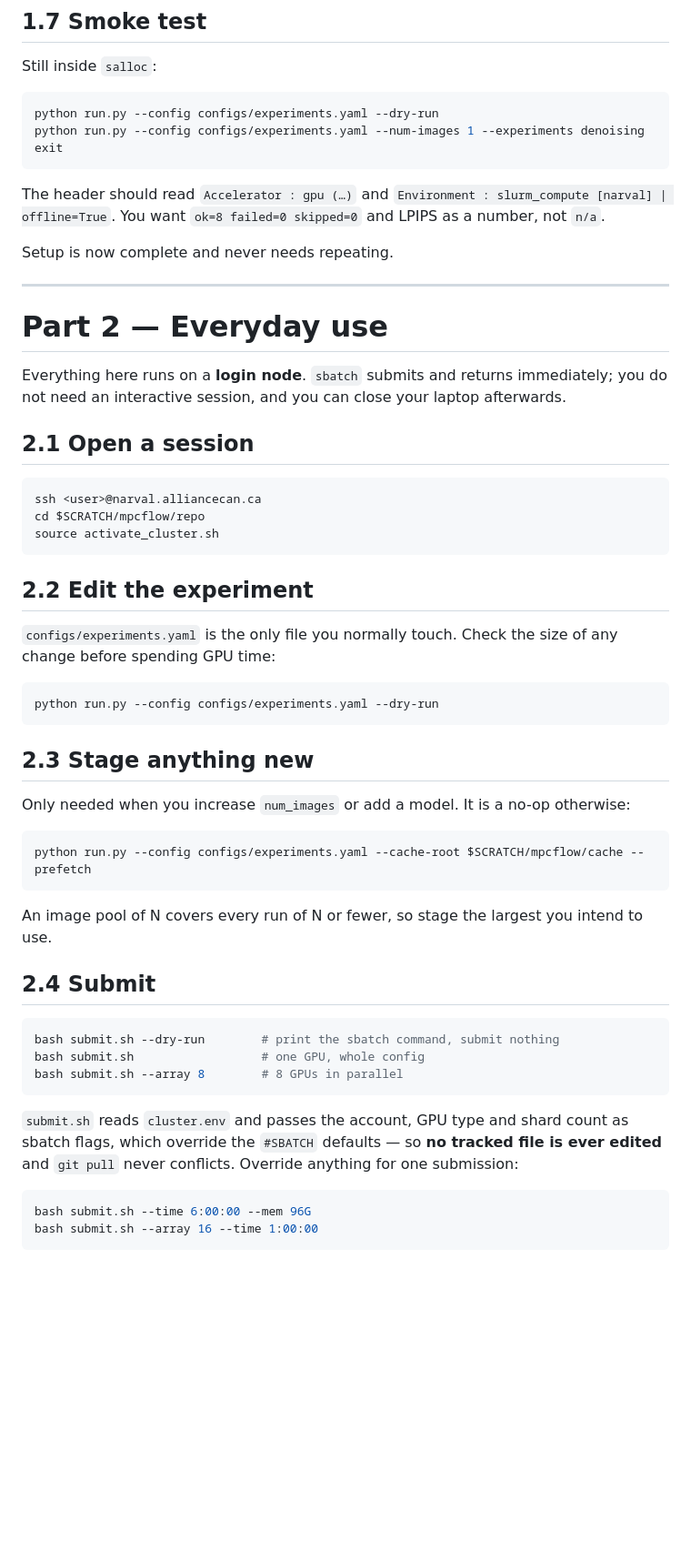
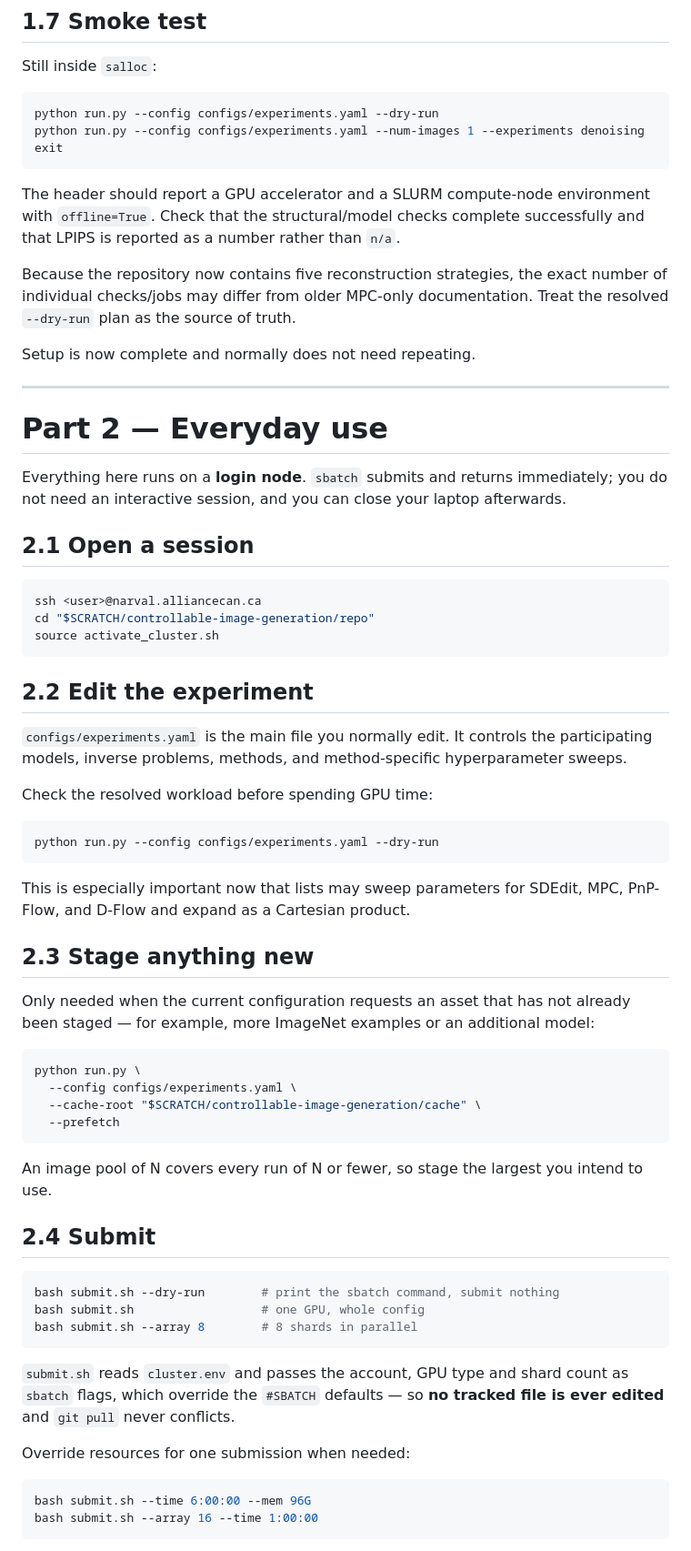
Before and after one commit to Abdelaal495/controllable-image-generation, a Markdown page: docs/quickstart_cluster.md, the part around one of its changes. Shown at 91% size. Rendered like a GitHub page; blank space fills up the shorter version.

````diff
--- a/docs/quickstart_cluster.md
+++ b/docs/quickstart_cluster.md
@@ -158,10 +183,15 @@ python run.py --config configs/experiments.yaml --num-images 1 --experiments den
 exit
 ```
 
-The header should read `Accelerator : gpu (…)` and `Environment : slurm_compute [narval] |
-offline=True`. You want `ok=8 failed=0 skipped=0` and LPIPS as a number, not `n/a`.
+The header should report a GPU accelerator and a SLURM compute-node environment with
+`offline=True`. Check that the structural/model checks complete successfully and that LPIPS
+is reported as a number rather than `n/a`.
 
-Setup is now complete and never needs repeating.
+Because the repository now contains five reconstruction strategies, the exact number of
+individual checks/jobs may differ from older MPC-only documentation. Treat the resolved
+`--dry-run` plan as the source of truth.
+
+Setup is now complete and normally does not need repeating.
 
 ---
 
@@ -174,25 +204,34 @@ not need an interactive session, and you can close your laptop afterwards.
 
 ```bash
 ssh <user>@narval.alliancecan.ca
-cd $SCRATCH/mpcflow/repo
+cd "$SCRATCH/controllable-image-generation/repo"
 source activate_cluster.sh
 ```
 
 ## 2.2 Edit the experiment
 
-`configs/experiments.yaml` is the only file you normally touch. Check the size of any change
-before spending GPU time:
+`configs/experiments.yaml` is the main file you normally edit. It controls the participating
+models, inverse problems, methods, and method-specific hyperparameter sweeps.
+
+Check the resolved workload before spending GPU time:
 
 ```bash
 python run.py --config configs/experiments.yaml --dry-run
 ```
 
+This is especially important now that lists may sweep parameters for SDEdit, MPC, PnP-Flow,
+and D-Flow and expand as a Cartesian product.
+
 ## 2.3 Stage anything new
 
-Only needed when you increase `num_images` or add a model. It is a no-op otherwise:
+Only needed when the current configuration requests an asset that has not already been
+staged — for example, more ImageNet examples or an additional model:
 
 ```bash
-python run.py --config configs/experiments.yaml --cache-root $SCRATCH/mpcflow/cache --prefetch
+python run.py \
+  --config configs/experiments.yaml \
+  --cache-root "$SCRATCH/controllable-image-generation/cache" \
+  --prefetch
 ```
 
 An image pool of N covers every run of N or fewer, so stage the largest you intend to use.
@@ -202,12 +241,14 @@ An image pool of N covers every run of N or fewer, so stage the largest you inte
 ```bash
 bash submit.sh --dry-run        # print the sbatch command, submit nothing
 bash submit.sh                  # one GPU, whole config
-bash submit.sh --array 8        # 8 GPUs in parallel
+bash submit.sh --array 8        # 8 shards in parallel
 ```
 
-`submit.sh` reads `cluster.env` and passes the account, GPU type and shard count as sbatch
+`submit.sh` reads `cluster.env` and passes the account, GPU type and shard count as `sbatch`
 flags, which override the `#SBATCH` defaults — so **no tracked file is ever edited** and
-`git pull` never conflicts. Override anything for one submission:
+`git pull` never conflicts.
+
+Override resources for one submission when needed:
 
 ```bash
 bash submit.sh --time 6:00:00 --mem 96G
````
Also changed, not shown: other parts of docs/quickstart_cluster.md (+133 -56 lines).
